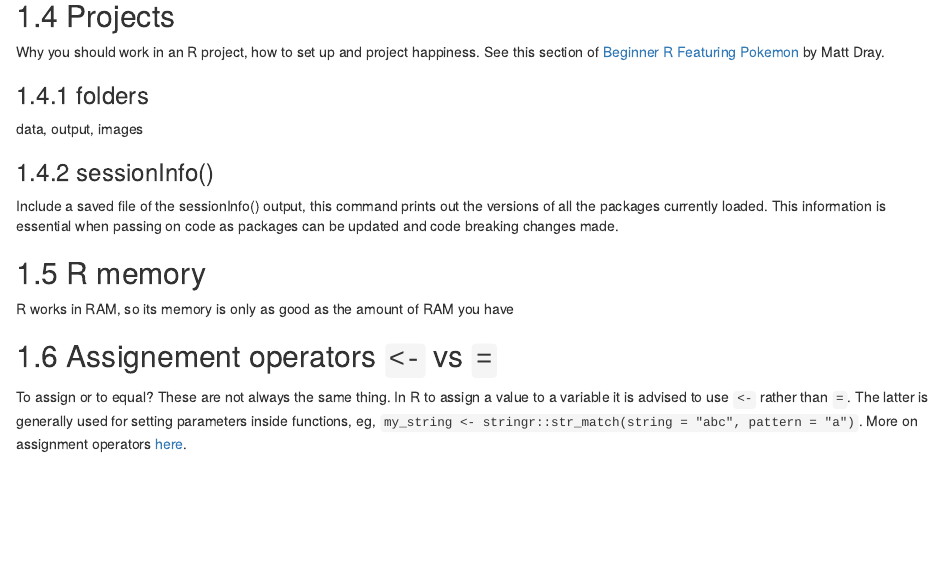
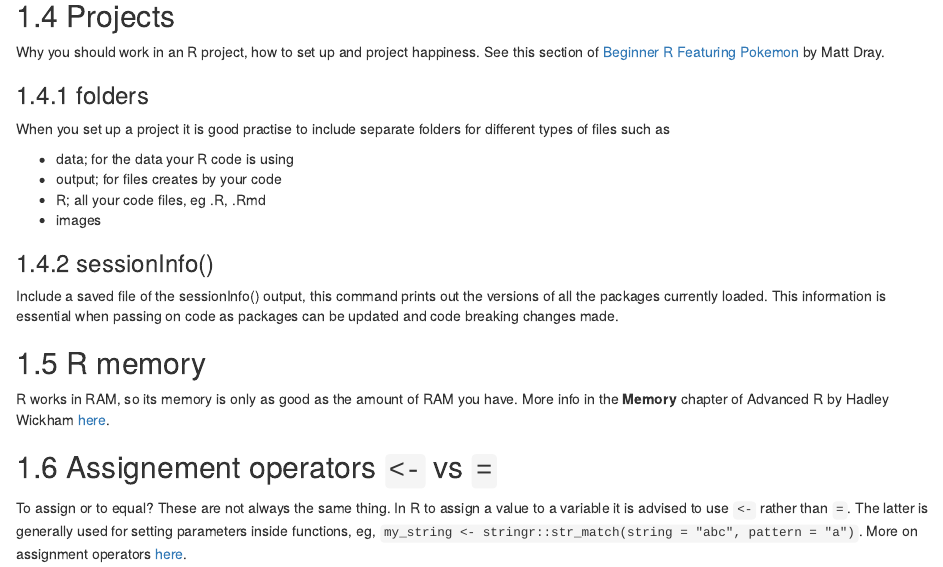
Before and after one commit to tamsinforbes/R-cookbook, an R Markdown document (01-basics.Rmd): the page in a window 1100 px wide, from 1200 px down. Rendered offline with R 4.5, knitr and Pandoc, with nearby package versions; drawn as R Markdown's standard HTML page in place of the format the file asks for.

Commit message:
basics memory and folders

```diff
--- a/01-basics.Rmd
+++ b/01-basics.Rmd
@@ -64,7 +64,12 @@ Why you should work in an R project, how to set up and project happiness. See th
 
 ### folders
 
-data, output, images
+When you set up a project it is good practise to include separate folders for different types of files such as
+
+- data; for the data your R code is using
+- output; for files creates by your code
+- R; all your code files, eg .R, .Rmd
+- images
 
 ### sessionInfo()
 
@@ -73,7 +78,7 @@ Include a saved file of the sessionInfo() output, this command prints out the ve
 
 ## R memory
 
-R works in RAM, so its memory is only as good as the amount of RAM you have
+R works in RAM, so its memory is only as good as the amount of RAM you have. More info in the **Memory** chapter of Advanced R by Hadley Wickham [here](http://adv-r.had.co.nz/memory.html).
 
 
 ## Assignement operators `<-` vs `=`
```
